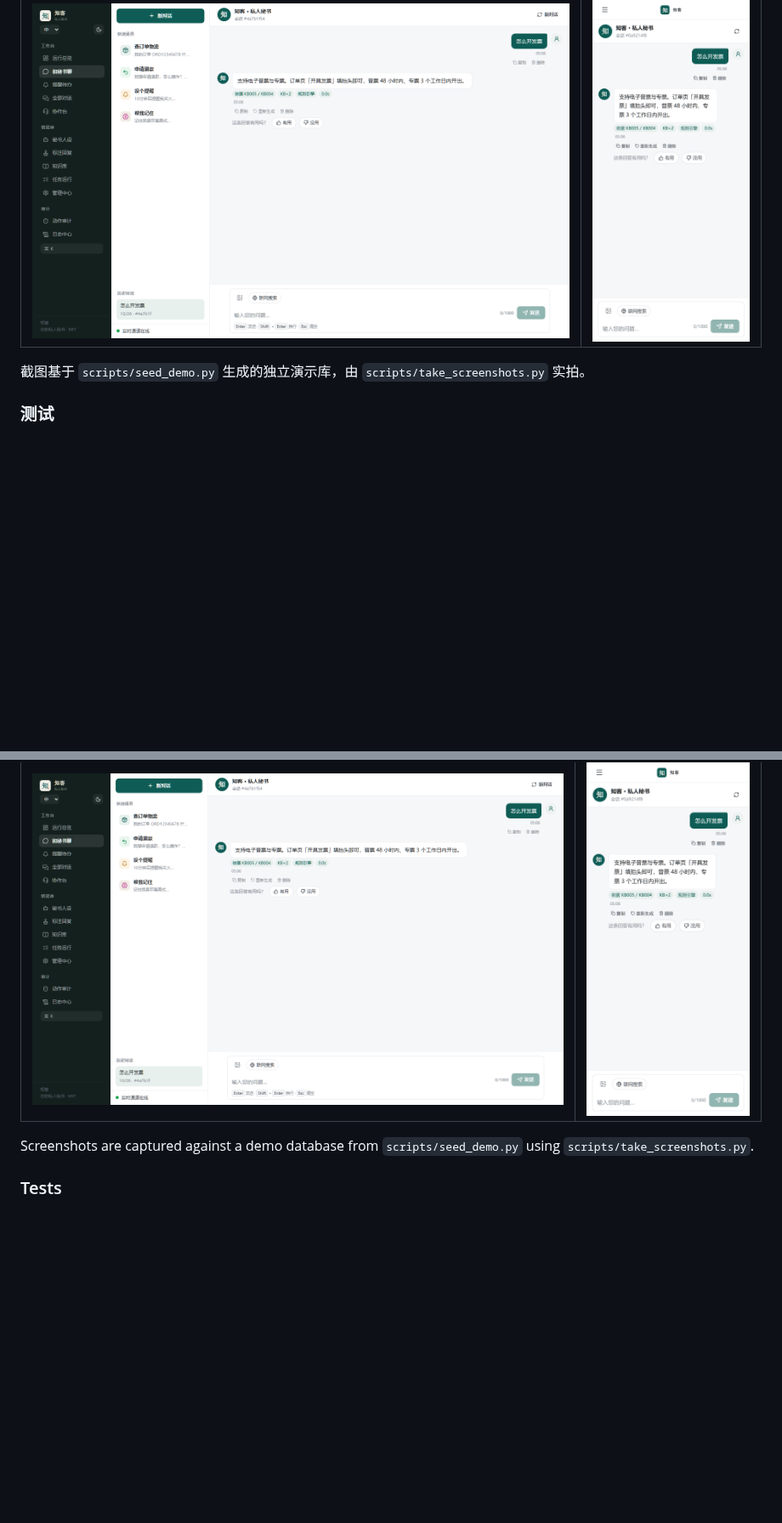
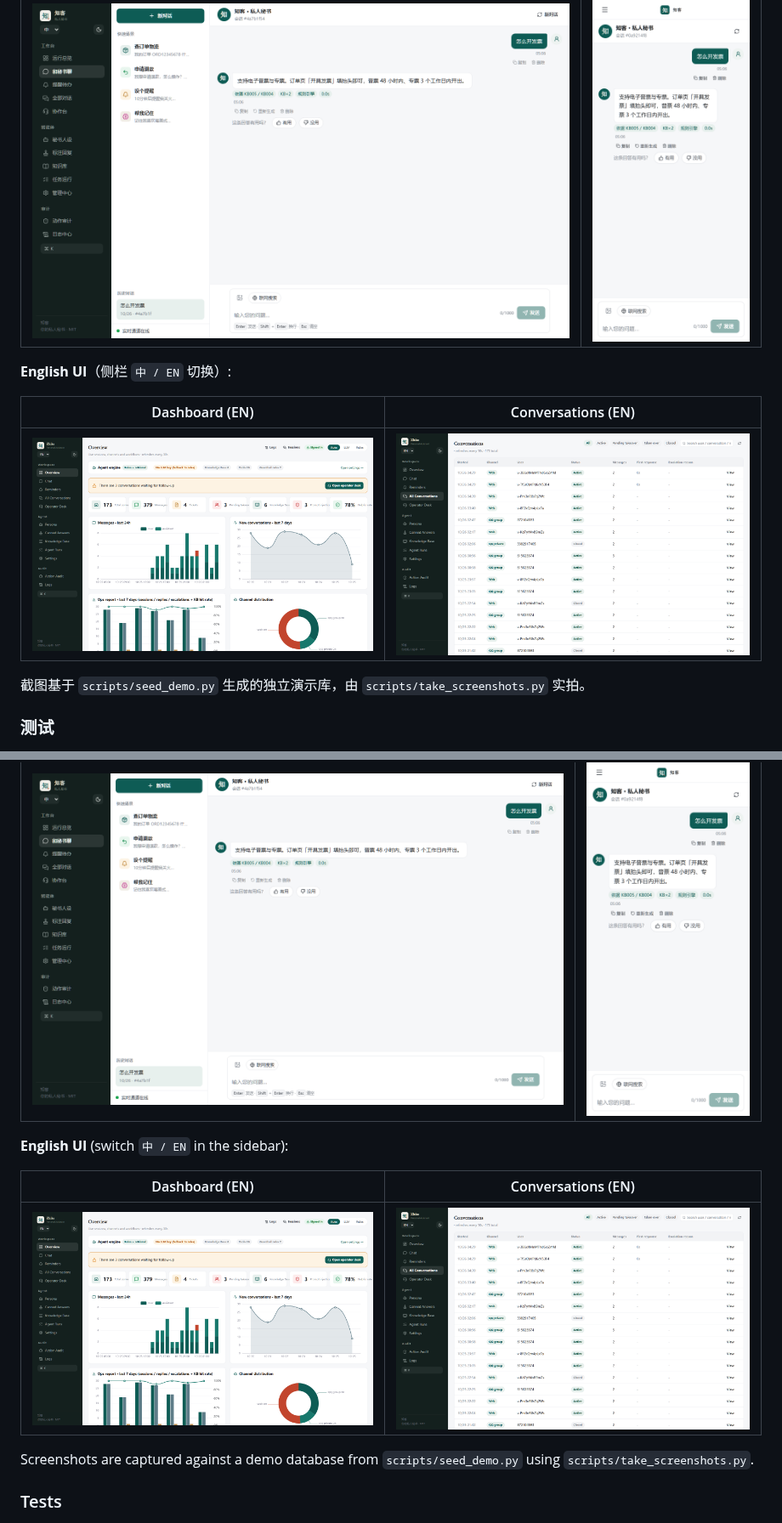
Before and after one commit to Morningstar202604/zhike, a Markdown page: README.md, 2 parts joined by grey strips. Shown at 85% size. GitHub-like rendering; pictures changed too: docs/screenshots/en-dashboard.png (added), docs/screenshots/en-sessions.png (added); blank space fills up the shorter version.

```diff
--- a/README.md
+++ b/README.md
@@ -92,6 +100,12 @@ QQ 接入见 [docs/QQ-LOGIN.md](docs/QQ-LOGIN.md)，Docker / 反代 / 免费部
 | 访客对话 | 手机端 |
 |---|---|
 | ![访客对话](docs/screenshots/visitor-chat.png) | ![手机端](docs/screenshots/visitor-mobile.png) |
+
+**English UI**（侧栏 `中 / EN` 切换）:
+
+| Dashboard (EN) | Conversations (EN) |
+|---|---|
+| ![Dashboard EN](docs/screenshots/en-dashboard.png) | ![Conversations EN](docs/screenshots/en-sessions.png) |
 
 截图基于 `scripts/seed_demo.py` 生成的独立演示库，由 `scripts/take_screenshots.py` 实拍。
 
@@ -208,6 +230,12 @@ Full list in [.env.example](.env.example).
 |---|---|
 | ![Visitor chat](docs/screenshots/visitor-chat.png) | ![Mobile](docs/screenshots/visitor-mobile.png) |
 
+**English UI** (switch `中 / EN` in the sidebar):
+
+| Dashboard (EN) | Conversations (EN) |
+|---|---|
+| ![Dashboard EN](docs/screenshots/en-dashboard.png) | ![Conversations EN](docs/screenshots/en-sessions.png) |
+
 Screenshots are captured against a demo database from `scripts/seed_demo.py` using `scripts/take_screenshots.py`.
 
 ### Tests
```
Also changed, not shown: other parts of README.md (+16 -0 lines), DEPLOY.md (+2 -0 lines), 3 other files.
